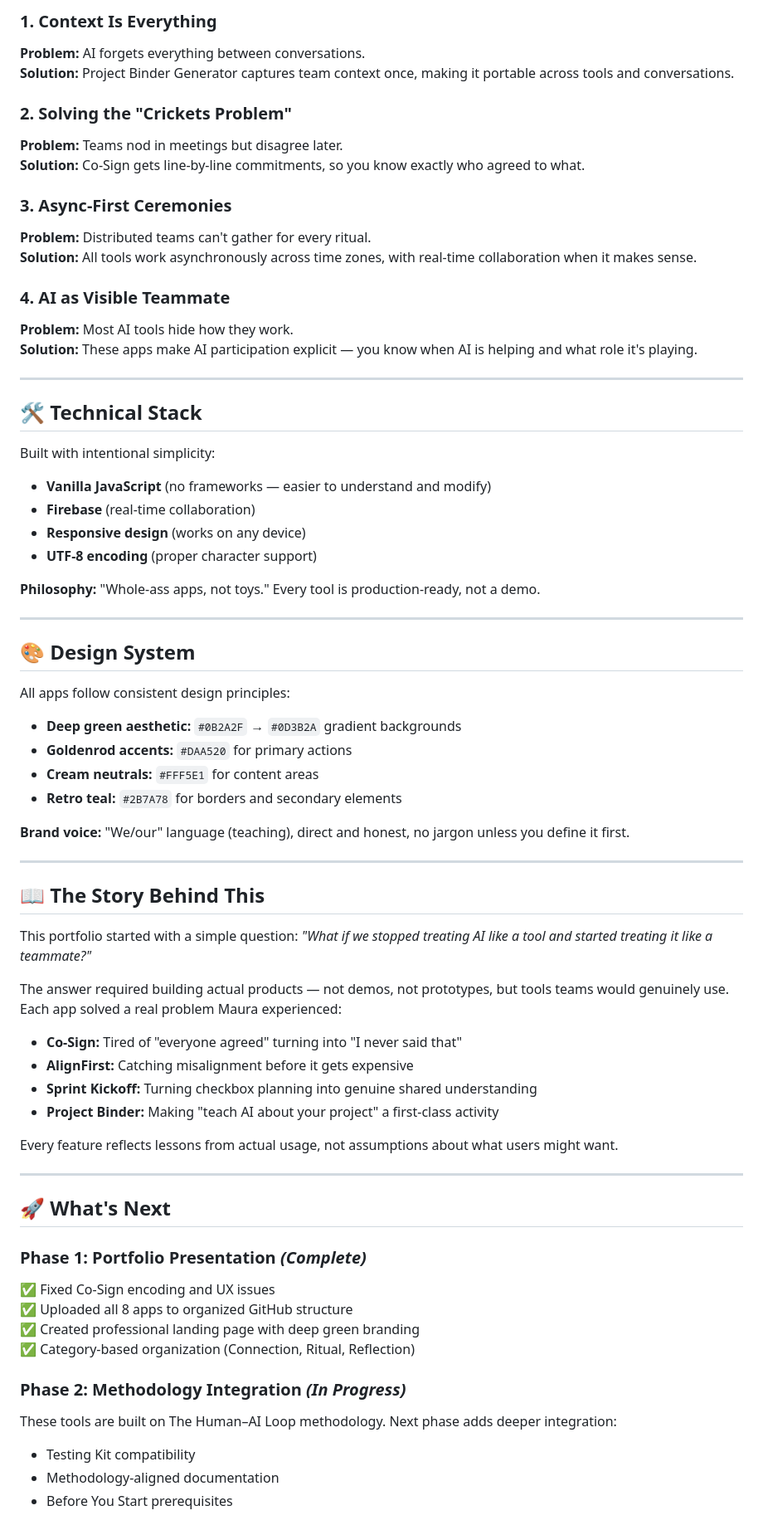
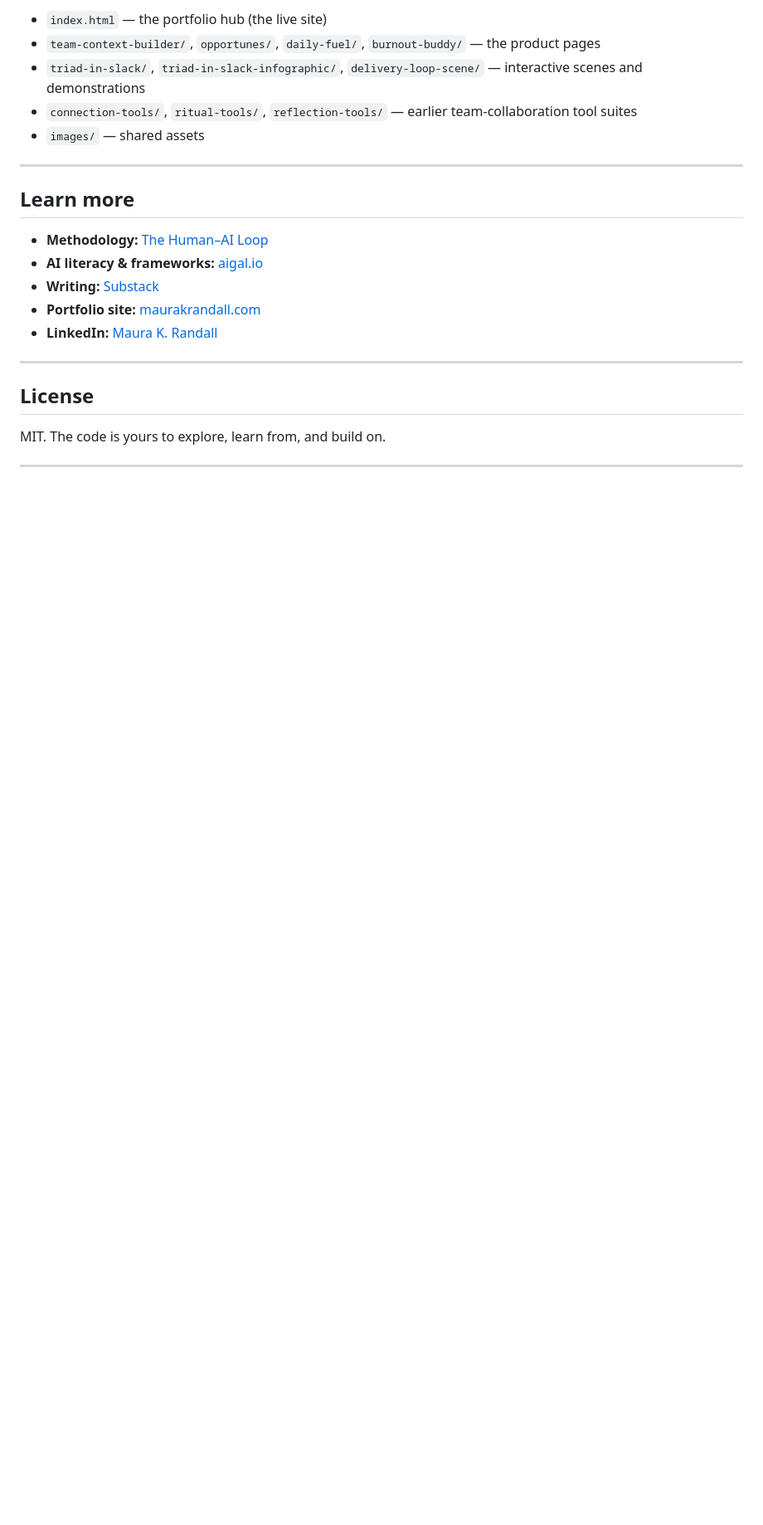
Before and after one commit to maurakrandall/maurakrandall.github.io, a Markdown page: MAIN_README.md, the part around one of its changes. Shown at 83% size. Rendered like a GitHub page; blank space fills up the shorter version.

```diff
--- a/MAIN_README.md
+++ b/MAIN_README.md
@@ -66,71 +67,25 @@ Personal introspection and growth tracking.
 
-### 1. Context Is Everything
-**Problem:** AI forgets everything between conversations.
-**Solution:** Project Binder Generator captures team context once, making it portable across tools and conversations.
-
-### 2. Solving the "Crickets Problem"
-**Problem:** Teams nod in meetings but disagree later.
-**Solution:** Co-Sign gets line-by-line commitments, so you know exactly who agreed to what.
-
-### 3. Async-First Ceremonies
-**Problem:** Distributed teams can't gather for every ritual.
-**Solution:** All tools work asynchronously across time zones, with real-time collaboration when it makes sense.
-
-### 4. AI as Visible Teammate
-**Problem:** Most AI tools hide how they work.
-**Solution:** These apps make AI participation explicit — you know when AI is helping and what role it's playing.
+- `index.html` — the portfolio hub (the live site)
+- `team-context-builder/`, `opportunes/`, `daily-fuel/`, `burnout-buddy/` — the product pages
+- `triad-in-slack/`, `triad-in-slack-infographic/`, `delivery-loop-scene/` — interactive scenes and demonstrations
+- `connection-tools/`, `ritual-tools/`, `reflection-tools/` — earlier team-collaboration tool suites
+- `images/` — shared assets
 
 ---
 
-## 🛠️ Technical Stack
+## Learn more
 
-Built with intentional simplicity:
-- **Vanilla JavaScript** (no frameworks — easier to understand and modify)
-- **Firebase** (real-time collaboration)
-- **Responsive design** (works on any device)
-- **UTF-8 encoding** (proper character support)
-
-**Philosophy:** "Whole-ass apps, not toys." Every tool is production-ready, not a demo.
+- **Methodology:** [The Human–AI Loop](https://thehumanailoop.com)
+- **AI literacy & frameworks:** [aigal.io](https://aigal.io)
+- **Writing:** [Substack](https://maurakrandall.substack.com)
+- **Portfolio site:** [maurakrandall.com](https://maurakrandall.com)
+- **LinkedIn:** [Maura K. Randall](https://www.linkedin.com/in/maurakrandall/)
 
 ---
 
-## 🎨 Design System
+## License
 
-All apps follow consistent design principles:
-- **Deep green aesthetic:** `#0B2A2F` → `#0D3B2A` gradient backgrounds
-- **Goldenrod accents:** `#DAA520` for primary actions
-- **Cream neutrals:** `#FFF5E1` for content areas
-- **Retro teal:** `#2B7A78` for borders and secondary elements
-
-**Brand voice:** "We/our" language (teaching), direct and honest, no jargon unless you define it first.
+MIT. The code is yours to explore, learn from, and build on.
 
 ---
 
-## 📖 The Story Behind This
-
-This portfolio started with a simple question: *"What if we stopped treating AI like a tool and started treating it like a teammate?"*
-
-The answer required building actual products — not demos, not prototypes, but tools teams would genuinely use. Each app solved a real problem Maura experienced:
-- **Co-Sign:** Tired of "everyone agreed" turning into "I never said that"
-- **AlignFirst:** Catching misalignment before it gets expensive
-- **Sprint Kickoff:** Turning checkbox planning into genuine shared understanding
-- **Project Binder:** Making "teach AI about your project" a first-class activity
-
-Every feature reflects lessons from actual usage, not assumptions about what users might want.
-
----
-
-## 🚀 What's Next
-
-### Phase 1: Portfolio Presentation *(Complete)*
-✅ Fixed Co-Sign encoding and UX issues
-✅ Uploaded all 8 apps to organized GitHub structure
-✅ Created professional landing page with deep green branding
-✅ Category-based organization (Connection, Ritual, Reflection)
-
-### Phase 2: Methodology Integration *(In Progress)*
-These tools are built on The Human–AI Loop methodology. Next phase adds deeper integration:
-- Testing Kit compatibility
-- Methodology-aligned documentation
-- Before You Start prerequisites
-
```
Also changed, not shown: other parts of MAIN_README.md (+41 -99 lines).
